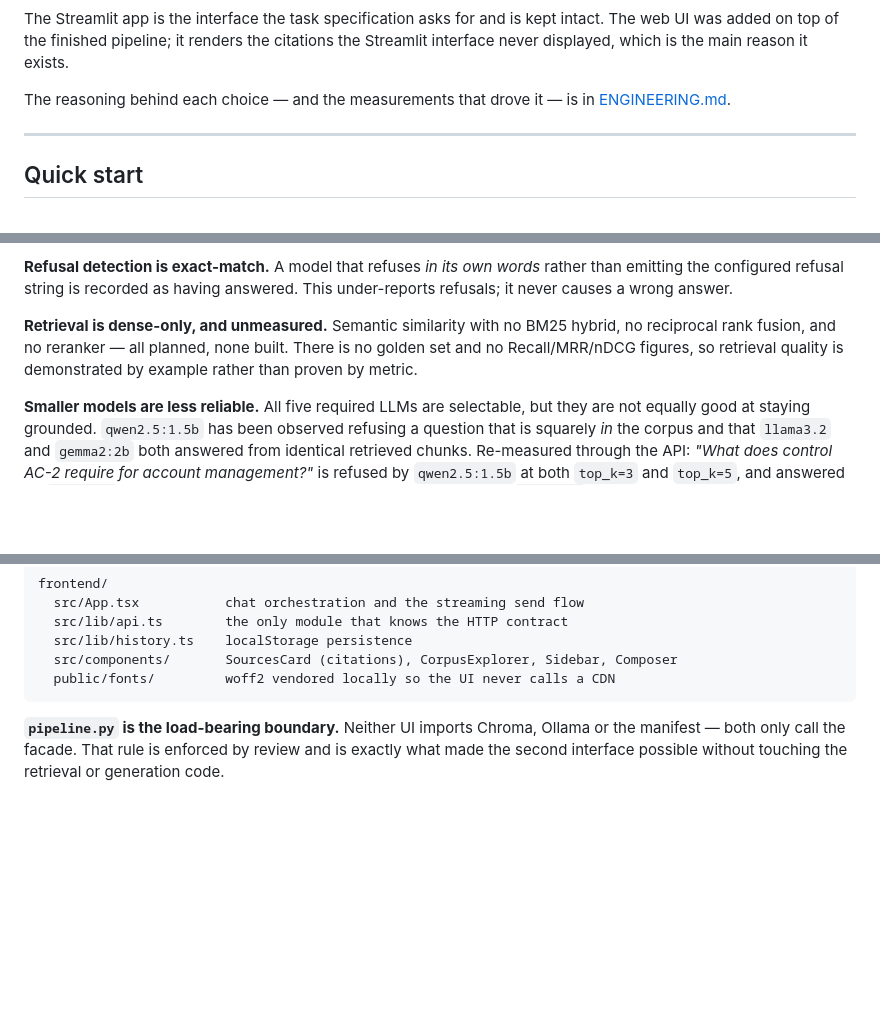
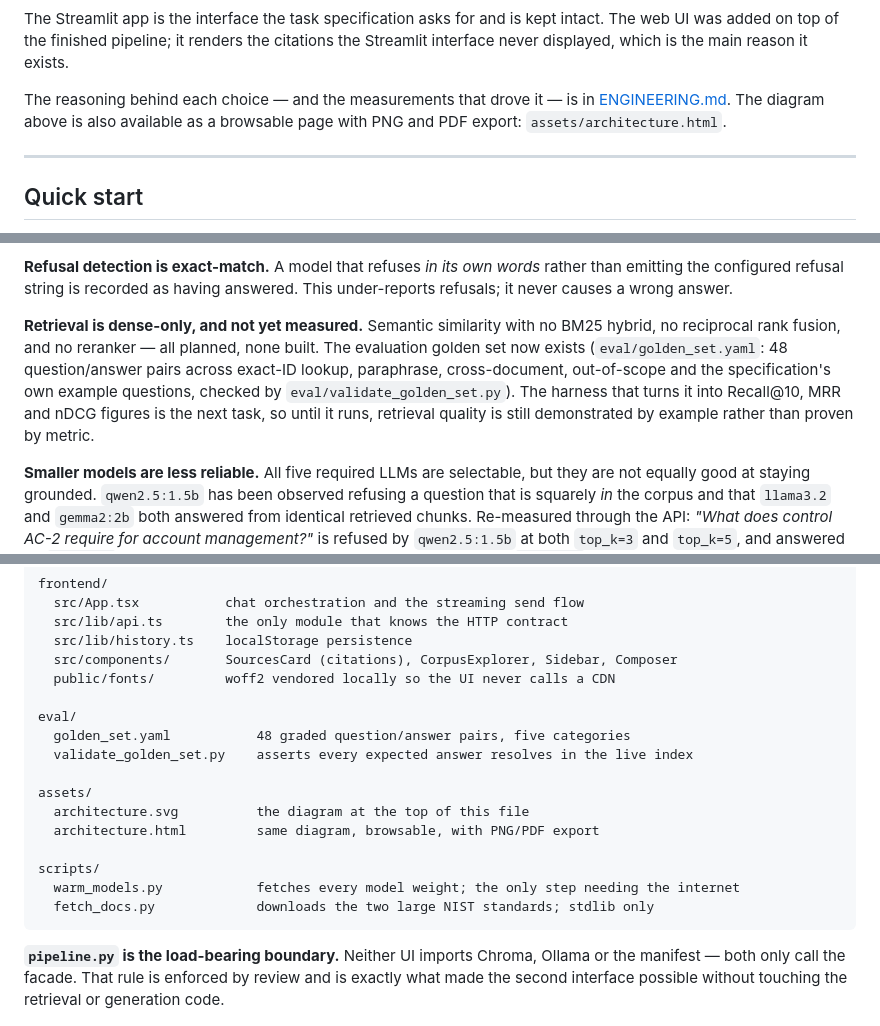
Before and after one commit to subhan-17h/CSRS, a Markdown page: README.md, 3 parts joined by grey strips. Rendered like a GitHub page; blank space fills up the shorter version.

Commit message:
docs(readme): add the architecture diagram and correct stale claims
Adds the diagram under the title, a four-badge row, a pointer to Submission.md,
and eval/, assets/ and scripts/ to the project layout tree, which listed only
src/csrs/ and frontend/.

Two claims had gone stale and are corrected against re-run evidence rather than
memory:

- "The offline suite (96 tests)" -- the suite reports 133 passed, 1 deselected.
- "There is no golden set and no Recall/MRR/nDCG figures" -- the golden set
  shipped in d7b63ad. Rewritten to say what now exists (48 pairs, five
  categories, validated) and what still does not (the metrics harness), so the
  paragraph keeps its point that retrieval is demonstrated rather than proven.

The warm_models.py "FlashRank: deferred until T-3.5" output block is left as is:
that is what the script still prints, so changing it would introduce an error
rather than remove one.

Verified: ruff clean, 133 offline tests pass on a dead Ollama port, and
validate_golden_set.py reports "Golden set valid" with 48 pairs.

````diff
--- a/README.md
+++ b/README.md
@@ -31,7 +41,8 @@ web UI was added on top of the finished pipeline; it renders the citations the S
 interface never displayed, which is the main reason it exists.
 
 The reasoning behind each choice — and the measurements that drove it — is in
-[ENGINEERING.md](ENGINEERING.md).
+[ENGINEERING.md](ENGINEERING.md). The diagram above is also available as a browsable page
+with PNG and PDF export: `assets/architecture.html`.
 
 ---
 
@@ -389,10 +400,13 @@ this is exactly what it would fix. **Phrase questions to name the standard.**
 emitting the configured refusal string is recorded as having answered. This under-reports
 refusals; it never causes a wrong answer.
 
-**Retrieval is dense-only, and unmeasured.** Semantic similarity with no BM25 hybrid, no
-reciprocal rank fusion, and no reranker — all planned, none built. There is no golden set
-and no Recall/MRR/nDCG figures, so retrieval quality is demonstrated by example rather than
-proven by metric.
+**Retrieval is dense-only, and not yet measured.** Semantic similarity with no BM25 hybrid,
+no reciprocal rank fusion, and no reranker — all planned, none built. The evaluation golden
+set now exists (`eval/golden_set.yaml`: 48 question/answer pairs across exact-ID lookup,
+paraphrase, cross-document, out-of-scope and the specification's own example questions,
+checked by `eval/validate_golden_set.py`). The harness that turns it into Recall@10, MRR and
+nDCG figures is the next task, so until it runs, retrieval quality is still demonstrated by
+example rather than proven by metric.
 
 **Smaller models are less reliable.** All five required LLMs are selectable, but they are not
 equally good at staying grounded. `qwen2.5:1.5b` has been observed refusing a question that
@@ -476,6 +491,18 @@ frontend/
   src/lib/history.ts    localStorage persistence
   src/components/       SourcesCard (citations), CorpusExplorer, Sidebar, Composer
   public/fonts/         woff2 vendored locally so the UI never calls a CDN
+
+eval/
+  golden_set.yaml           48 graded question/answer pairs, five categories
+  validate_golden_set.py    asserts every expected answer resolves in the live index
+
+assets/
+  architecture.svg          the diagram at the top of this file
+  architecture.html         same diagram, browsable, with PNG/PDF export
+
+scripts/
+  warm_models.py            fetches every model weight; the only step needing the internet
+  fetch_docs.py             downloads the two large NIST standards; stdlib only
 ```
 
 **`pipeline.py` is the load-bearing boundary.** Neither UI imports Chroma, Ollama or the
````
Also changed, not shown: other parts of README.md (+12 -1 lines).
